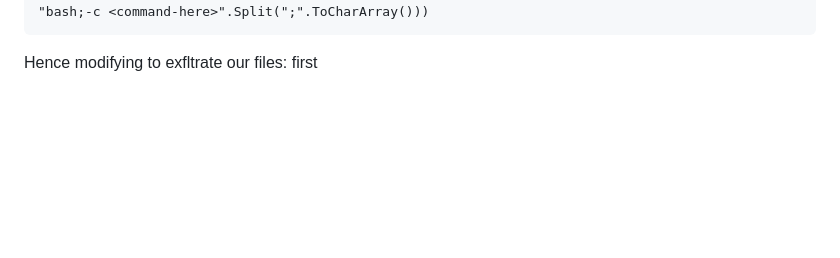
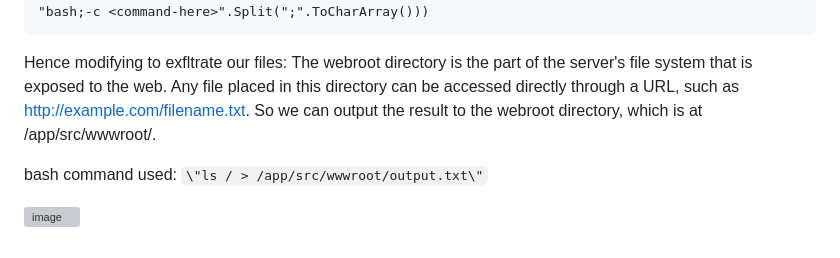
Before and after one commit to poorvi1910/Web, a Markdown page: ctf_writeups/sekai'24.md, the part around the change. GitHub-like rendering; blank space fills up the shorter version; grey boxes are pictures that could not be loaded.

````diff
--- a/ctf_writeups/sekai'24.md
+++ b/ctf_writeups/sekai'24.md
@@ -59,4 +59,8 @@ The paylaod given to bypass it is:
 ```
 
 Hence modifying to exfltrate our files:
-first
+The webroot directory is the part of the server's file system that is exposed to the web. Any file placed in this directory can be accessed directly through a URL, such as http://example.com/filename.txt. So we can output the result to the webroot directory, which is at /app/src/wwwroot/.
+
+bash command used: ```\"ls / > /app/src/wwwroot/output.txt\"```
+
+![image](https://github.com/user-attachments/assets/085727fd-e6c9-4be5-9230-d6e18b96d820)
````
